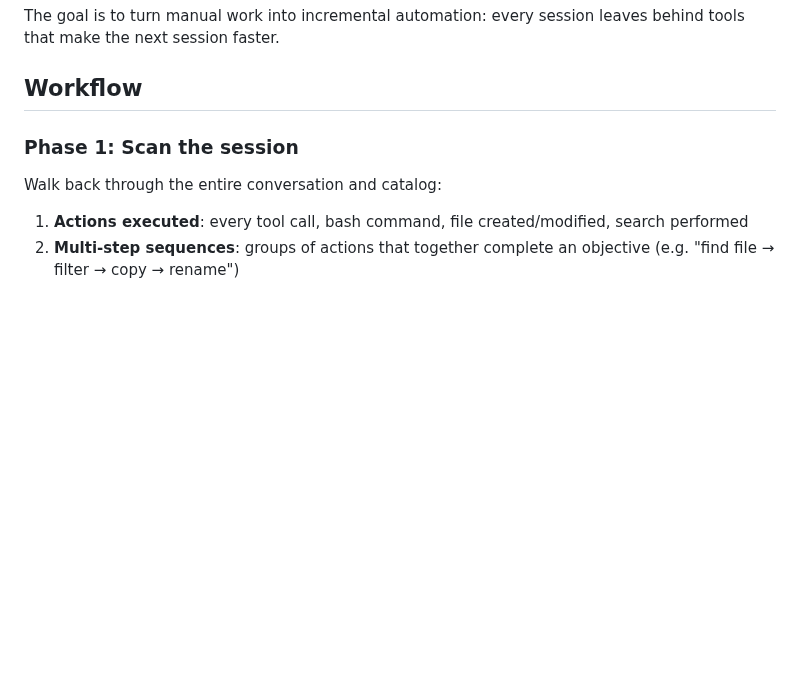
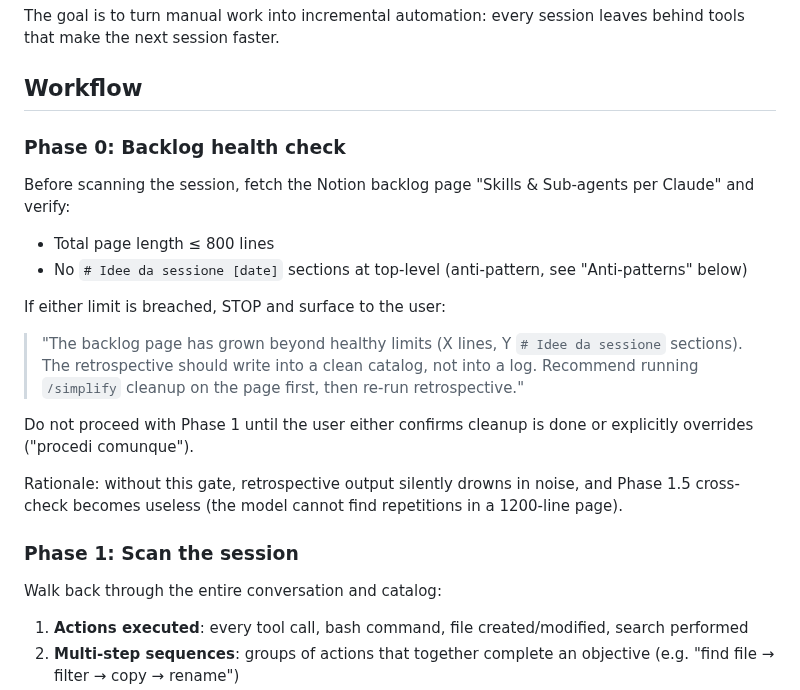
Before and after one commit to glodyfimpa/claude-skills, a Markdown page: session-retrospective/SKILL.md, the part around one of its changes. GitHub-like rendering; blank space fills up the shorter version.

```diff
--- a/session-retrospective/SKILL.md
+++ b/session-retrospective/SKILL.md
@@ -24,6 +24,20 @@ At the end of a work session, walk back through what was done and identify:
 The goal is to turn manual work into incremental automation: every session leaves behind tools that make the next session faster.
 
 ## Workflow
+
+### Phase 0: Backlog health check
+
+Before scanning the session, fetch the Notion backlog page "Skills & Sub-agents per Claude" and verify:
+- Total page length ≤ 800 lines
+- No `# Idee da sessione [date]` sections at top-level (anti-pattern, see "Anti-patterns" below)
+
+If either limit is breached, STOP and surface to the user:
+
+> "The backlog page has grown beyond healthy limits (X lines, Y `# Idee da sessione` sections). The retrospective should write into a clean catalog, not into a log. Recommend running `/simplify` cleanup on the page first, then re-run retrospective."
+
+Do not proceed with Phase 1 until the user either confirms cleanup is done or explicitly overrides ("procedi comunque").
+
+Rationale: without this gate, retrospective output silently drowns in noise, and Phase 1.5 cross-check becomes useless (the model cannot find repetitions in a 1200-line page).
 
 ### Phase 1: Scan the session
 
```
Also changed, not shown: other parts of session-retrospective/SKILL.md (+37 -4 lines), 1 other file.
